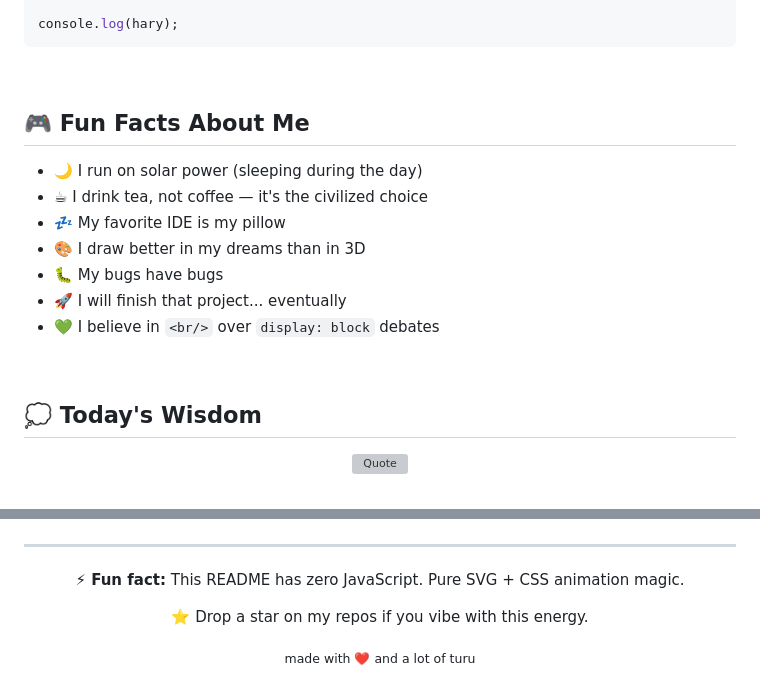
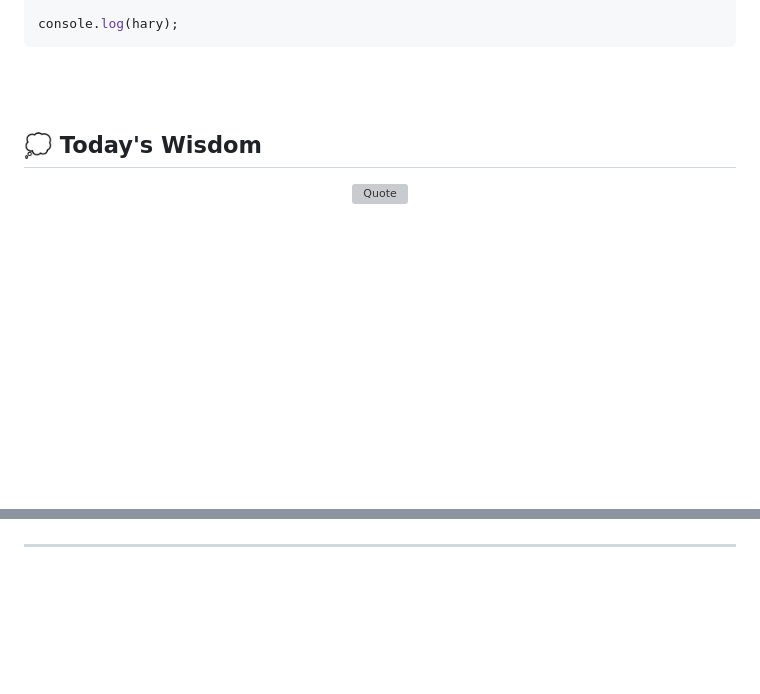
Before and after one commit to Ryetodd21/Ryetodd21, a Markdown page: README.md, 2 parts joined by grey strips. Drawn GitHub-style; folded sections open; blank space fills up the shorter version; grey boxes are pictures that could not be loaded.

Commit message:
Remove fun facts and connection section from README
Removed fun facts and connection information from README.

```diff
--- a/README.md
+++ b/README.md
@@ -232,15 +232,6 @@ console.log(hary);
 <!--  FUN FACTS                                                      -->
 <!-- ════════════════════════════════════════════════════════════ -->
 
-## 🎮 Fun Facts About Me
-
-- 🌙 I run on solar power (sleeping during the day)
-- ☕ I drink tea, not coffee — it's the civilized choice
-- 💤 My favorite IDE is my pillow
-- 🎨 I draw better in my dreams than in 3D
-- 🐛 My bugs have bugs
-- 🚀 I will finish that project... eventually
-- 💚 I believe in `<br/>` over `display: block` debates
 
 <br/>
 
@@ -279,11 +261,3 @@ console.log(hary);
 ---
 
 <div align="center">
-
-  **⚡ Fun fact:** This README has zero JavaScript. Pure SVG + CSS animation magic.
-
-  ⭐ Drop a star on my repos if you vibe with this energy.
-
-  <sub>made with ❤️ and a lot of turu</sub>
-
-</div>
```
Also changed, not shown: other parts of README.md (+0 -9 lines).
